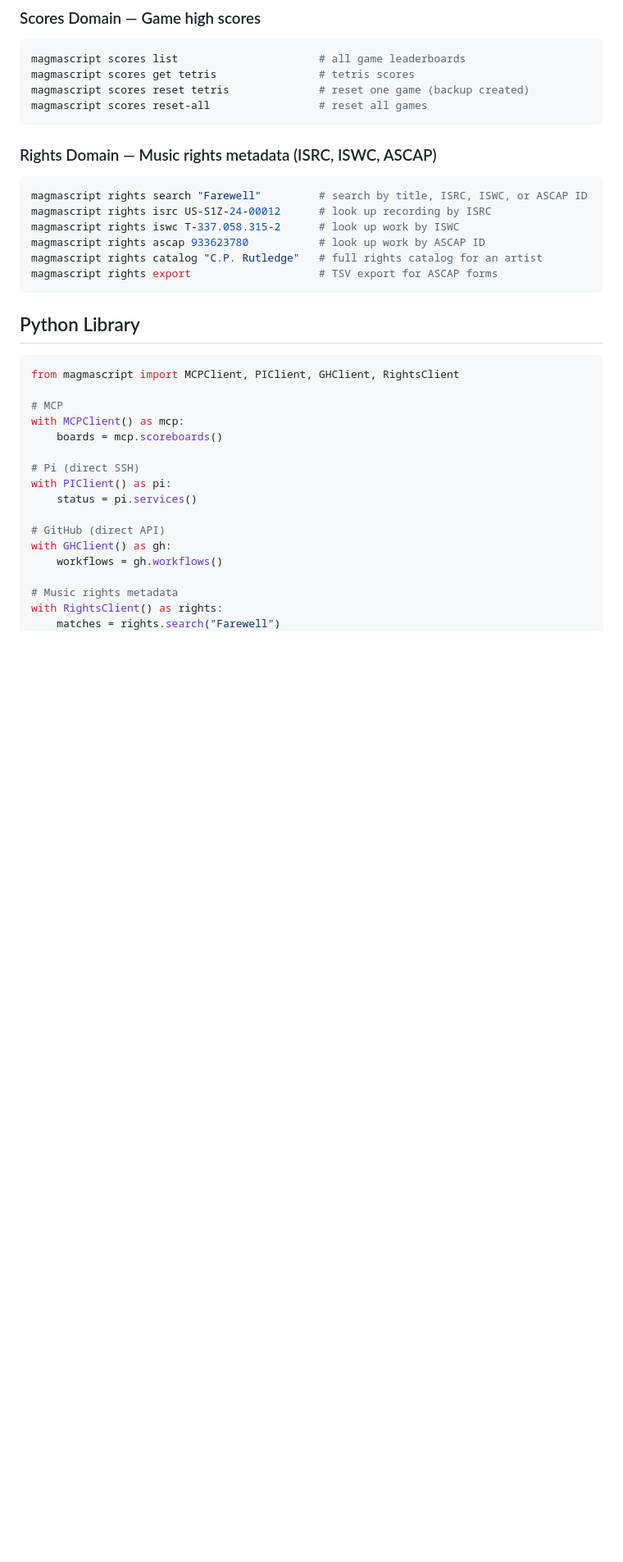
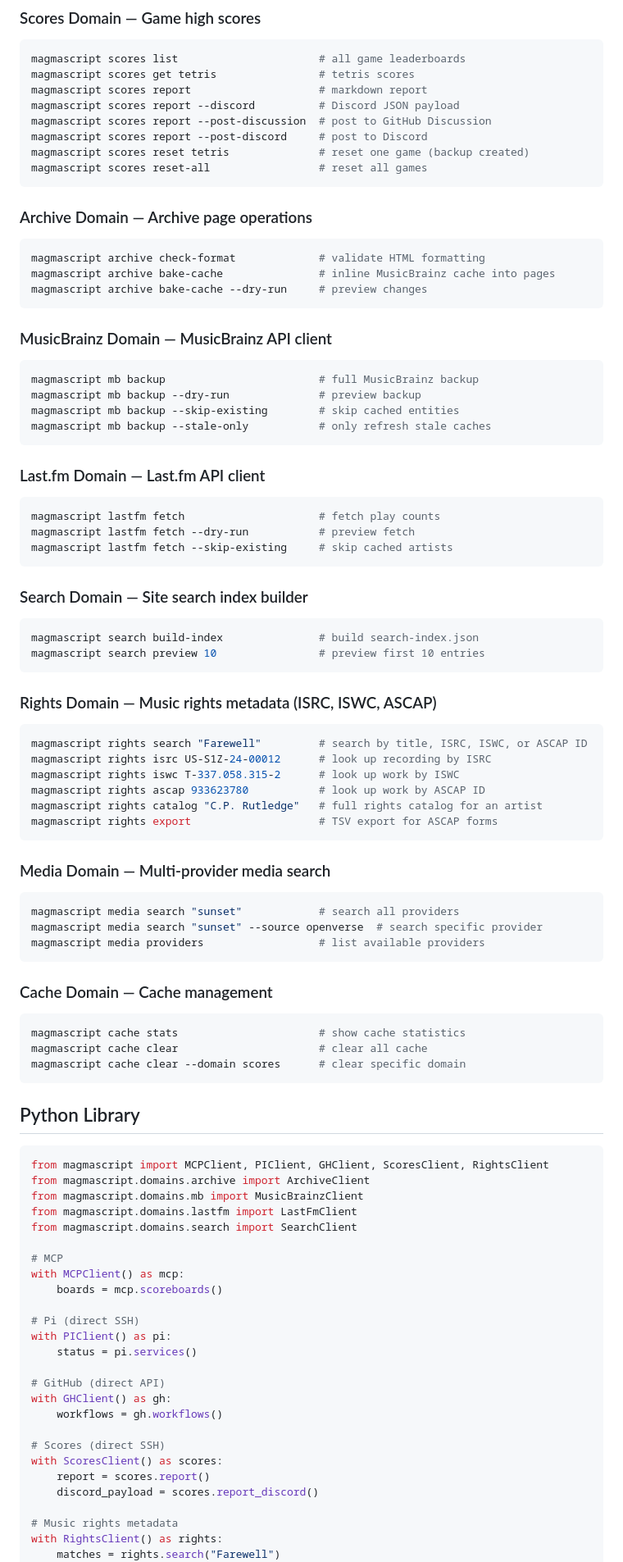
Before and after one commit to magmacrunchmedia/magmascript, a Markdown page: README.md, the part around one of its changes. Shown at 82% size. Rendered like a GitHub page; blank space fills up the shorter version.

Commit message:
Update README with new domains and features
- Add archive, mb, lastfm, search domains with usage examples
- Add project root config documentation
- Add Discord integration docs
- Update Python library examples
- Add wiki links for new domains

````diff
--- a/README.md
+++ b/README.md
@@ -73,8 +77,40 @@ magmascript gh sync                          # diff + commit all data files
 ```bash
 magmascript scores list                      # all game leaderboards
 magmascript scores get tetris                # tetris scores
+magmascript scores report                    # markdown report
+magmascript scores report --discord          # Discord JSON payload
+magmascript scores report --post-discussion  # post to GitHub Discussion
+magmascript scores report --post-discord     # post to Discord
 magmascript scores reset tetris              # reset one game (backup created)
 magmascript scores reset-all                 # reset all games
+```
+
+### Archive Domain — Archive page operations
+```bash
+magmascript archive check-format             # validate HTML formatting
+magmascript archive bake-cache               # inline MusicBrainz cache into pages
+magmascript archive bake-cache --dry-run     # preview changes
+```
+
+### MusicBrainz Domain — MusicBrainz API client
+```bash
+magmascript mb backup                        # full MusicBrainz backup
+magmascript mb backup --dry-run              # preview backup
+magmascript mb backup --skip-existing        # skip cached entities
+magmascript mb backup --stale-only           # only refresh stale caches
+```
+
+### Last.fm Domain — Last.fm API client
+```bash
+magmascript lastfm fetch                     # fetch play counts
+magmascript lastfm fetch --dry-run           # preview fetch
+magmascript lastfm fetch --skip-existing     # skip cached artists
+```
+
+### Search Domain — Site search index builder
+```bash
+magmascript search build-index               # build search-index.json
+magmascript search preview 10                # preview first 10 entries
 ```
 
 ### Rights Domain — Music rights metadata (ISRC, ISWC, ASCAP)
@@ -87,10 +123,28 @@ magmascript rights catalog "C.P. Rutledge"   # full rights catalog for an artist
 magmascript rights export                    # TSV export for ASCAP forms
 ```
 
+### Media Domain — Multi-provider media search
+```bash
+magmascript media search "sunset"            # search all providers
+magmascript media search "sunset" --source openverse  # search specific provider
+magmascript media providers                  # list available providers
+```
+
+### Cache Domain — Cache management
+```bash
+magmascript cache stats                      # show cache statistics
+magmascript cache clear                      # clear all cache
+magmascript cache clear --domain scores      # clear specific domain
+```
+
 ## Python Library
 
 ```python
-from magmascript import MCPClient, PIClient, GHClient, RightsClient
+from magmascript import MCPClient, PIClient, GHClient, ScoresClient, RightsClient
+from magmascript.domains.archive import ArchiveClient
+from magmascript.domains.mb import MusicBrainzClient
+from magmascript.domains.lastfm import LastFmClient
+from magmascript.domains.search import SearchClient
 
 # MCP
 with MCPClient() as mcp:
@@ -104,6 +158,11 @@ with PIClient() as pi:
 with GHClient() as gh:
     workflows = gh.workflows()
 
+# Scores (direct SSH)
+with ScoresClient() as scores:
+    report = scores.report()
+    discord_payload = scores.report_discord()
+
 # Music rights metadata
 with RightsClient() as rights:
     matches = rights.search("Farewell")
````
Also changed, not shown: other parts of README.md (+28 -1 lines).
